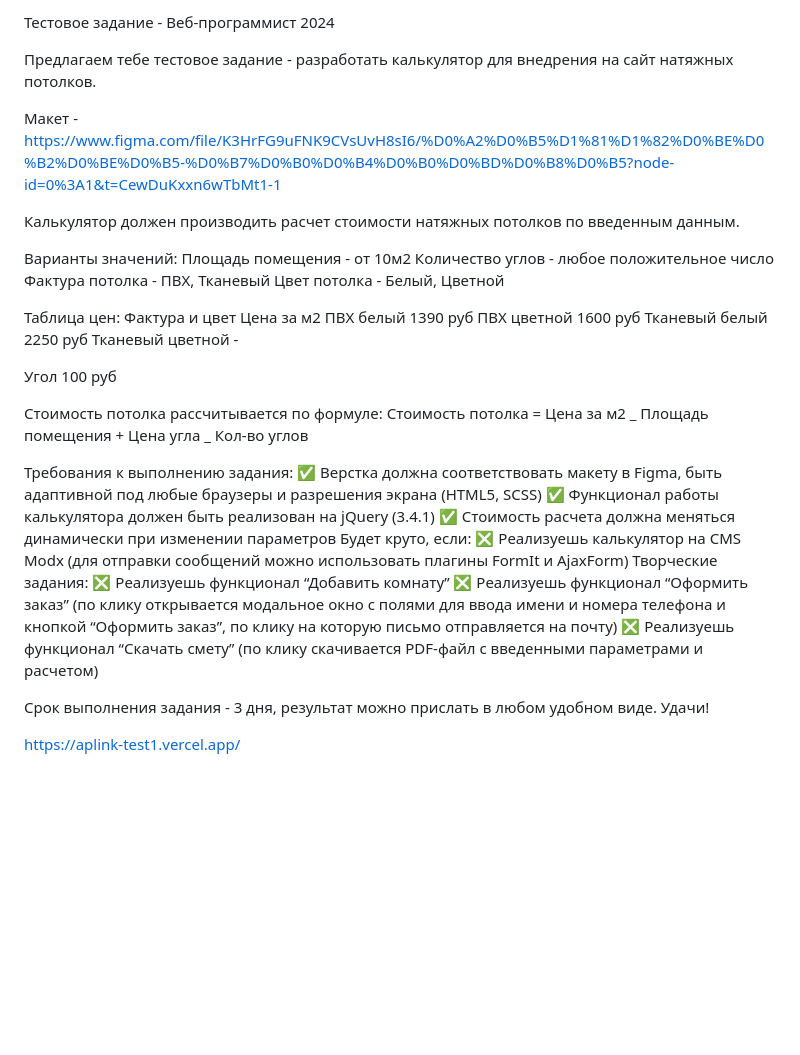
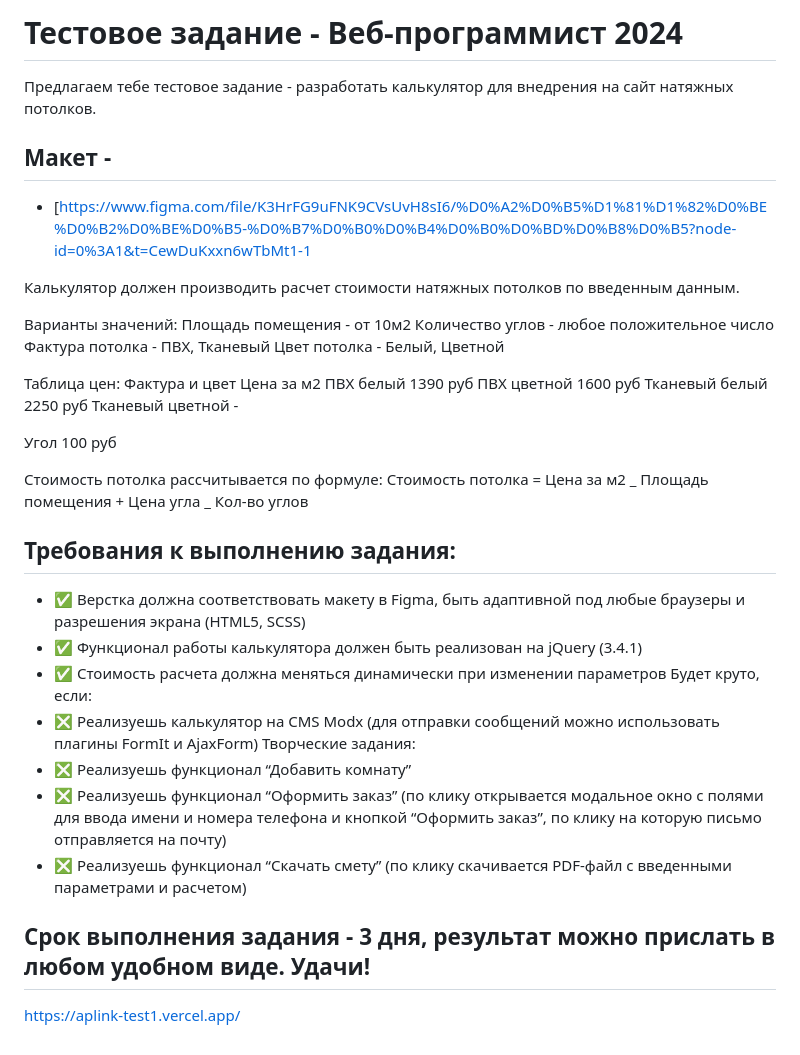
Before and after one commit to LussArtem/Aplink-test1, a Markdown page: README.md, the part around the change. GitHub-like rendering; blank space fills up the shorter version.

Commit message:
fix: "fix readme"

```diff
--- a/README.md
+++ b/README.md
@@ -1,8 +1,10 @@
-Тестовое задание - Веб-программист 2024
+# Тестовое задание - Веб-программист 2024
 
 Предлагаем тебе тестовое задание - разработать калькулятор для внедрения на сайт натяжных потолков.
 
-Макет - https://www.figma.com/file/K3HrFG9uFNK9CVsUvH8sI6/%D0%A2%D0%B5%D1%81%D1%82%D0%BE%D0%B2%D0%BE%D0%B5-%D0%B7%D0%B0%D0%B4%D0%B0%D0%BD%D0%B8%D0%B5?node-id=0%3A1&t=CewDuKxxn6wTbMt1-1
+## Макет -
+
+-   [https://www.figma.com/file/K3HrFG9uFNK9CVsUvH8sI6/%D0%A2%D0%B5%D1%81%D1%82%D0%BE%D0%B2%D0%BE%D0%B5-%D0%B7%D0%B0%D0%B4%D0%B0%D0%BD%D0%B8%D0%B5?node-id=0%3A1&t=CewDuKxxn6wTbMt1-1
 
 Калькулятор должен производить расчет стоимости натяжных потолков по введенным данным.
 
@@ -24,17 +26,18 @@
 Стоимость потолка рассчитывается по формуле:
 Стоимость потолка = Цена за м2 _ Площадь помещения + Цена угла _ Кол-во углов
 
-Требования к выполнению задания:
-:white_check_mark: Верстка должна соответствовать макету в Figma, быть адаптивной под любые браузеры и разрешения экрана (HTML5, SCSS)
-:white_check_mark: Функционал работы калькулятора должен быть реализован на jQuery (3.4.1)
-:white_check_mark: Стоимость расчета должна меняться динамически при изменении параметров
-Будет круто, если:
-:negative_squared_cross_mark: Реализуешь калькулятор на CMS Modx (для отправки сообщений можно использовать плагины FormIt и AjaxForm)
-Творческие задания:
-:negative_squared_cross_mark: Реализуешь функционал “Добавить комнату”
-:negative_squared_cross_mark: Реализуешь функционал “Оформить заказ” (по клику открывается модальное окно с полями для ввода имени и номера телефона и кнопкой “Оформить заказ”, по клику на которую письмо отправляется на почту)
-:negative_squared_cross_mark: Реализуешь функционал “Скачать смету” (по клику скачивается PDF-файл с введенными параметрами и расчетом)
+## Требования к выполнению задания:
 
-Срок выполнения задания - 3 дня, результат можно прислать в любом удобном виде. Удачи!
+-   :white_check_mark: Верстка должна соответствовать макету в Figma, быть адаптивной под любые браузеры и разрешения экрана (HTML5, SCSS)
+-   :white_check_mark: Функционал работы калькулятора должен быть реализован на jQuery (3.4.1)
+-   :white_check_mark: Стоимость расчета должна меняться динамически при изменении параметров
+    Будет круто, если:
+-   :negative_squared_cross_mark: Реализуешь калькулятор на CMS Modx (для отправки сообщений можно использовать плагины FormIt и AjaxForm)
+    Творческие задания:
+-   :negative_squared_cross_mark: Реализуешь функционал “Добавить комнату”
+-   :negative_squared_cross_mark: Реализуешь функционал “Оформить заказ” (по клику открывается модальное окно с полями для ввода имени и номера телефона и кнопкой “Оформить заказ”, по клику на которую письмо отправляется на почту)
+-   :negative_squared_cross_mark: Реализуешь функционал “Скачать смету” (по клику скачивается PDF-файл с введенными параметрами и расчетом)
+
+## Срок выполнения задания - 3 дня, результат можно прислать в любом удобном виде. Удачи!
 
 https://aplink-test1.vercel.app/
```
